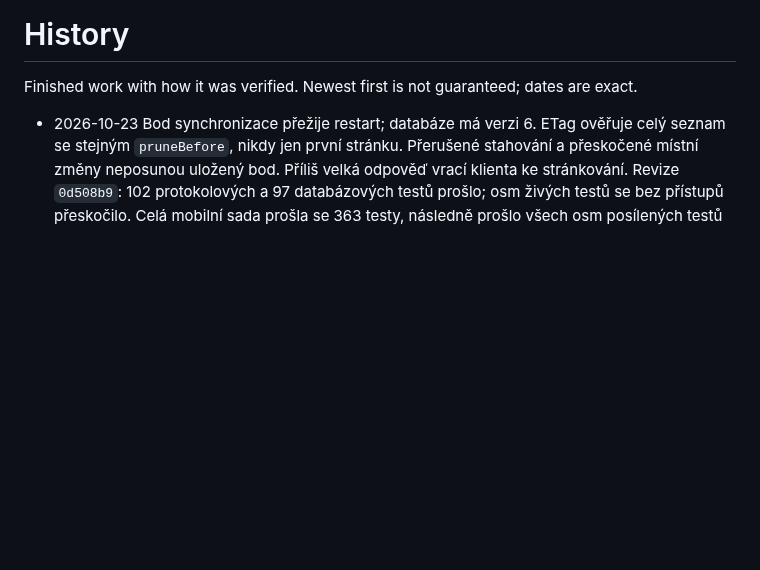
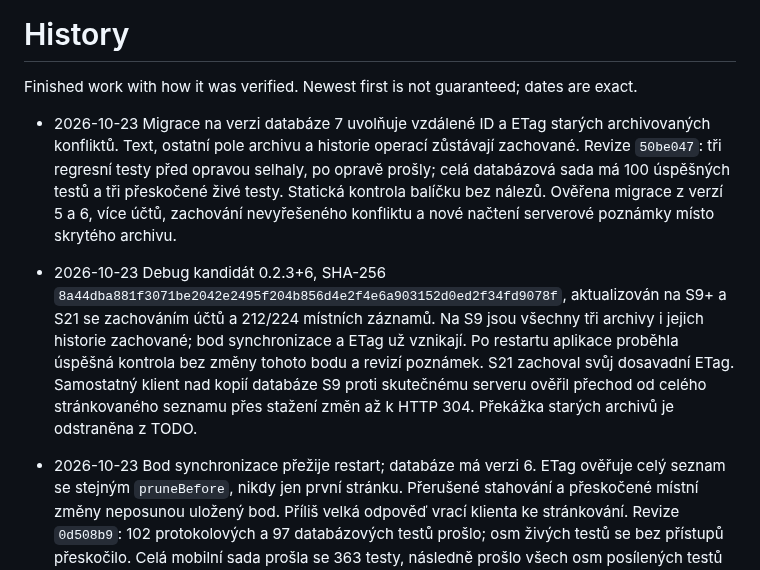
Before and after one commit to nks-hub/ownnotes, a Markdown page: docs/history.md, the part around the change. Drawn GitHub-style; blank space fills up the shorter version.

Commit message:
docs: zapsat ověření migrace archivovaných konfliktů

```diff
--- a/docs/history.md
+++ b/docs/history.md
@@ -1,6 +1,9 @@
 # History
 
 Finished work with how it was verified. Newest first is not guaranteed; dates are exact.
+
+- 2026-10-23 Migrace na verzi databáze 7 uvolňuje vzdálené ID a ETag starých archivovaných konfliktů. Text, ostatní pole archivu a historie operací zůstávají zachované. Revize `50be047`: tři regresní testy před opravou selhaly, po opravě prošly; celá databázová sada má 100 úspěšných testů a tři přeskočené živé testy. Statická kontrola balíčku bez nálezů. Ověřena migrace z verzí 5 a 6, více účtů, zachování nevyřešeného konfliktu a nové načtení serverové poznámky místo skrytého archivu.
+- 2026-10-23 Debug kandidát 0.2.3+6, SHA-256 `8a44dba881f3071be2042e2495f204b856d4e2f4e6a903152d0ed2f34fd9078f`, aktualizován na S9+ a S21 se zachováním účtů a 212/224 místních záznamů. Na S9 jsou všechny tři archivy i jejich historie zachované; bod synchronizace a ETag už vznikají. Po restartu aplikace proběhla úspěšná kontrola bez změny tohoto bodu a revizí poznámek. S21 zachoval svůj dosavadní ETag. Samostatný klient nad kopií databáze S9 proti skutečnému serveru ověřil přechod od celého stránkovaného seznamu přes stažení změn až k HTTP 304. Překážka starých archivů je odstraněna z TODO.
 
 - 2026-10-23 Bod synchronizace přežije restart; databáze má verzi 6. ETag ověřuje celý seznam se stejným `pruneBefore`, nikdy jen první stránku. Přerušené stahování a přeskočené místní změny neposunou uložený bod. Příliš velká odpověď vrací klienta ke stránkování. Revize `0d508b9`: 102 protokolových a 97 databázových testů prošlo; osm živých testů se bez přístupů přeskočilo. Celá mobilní sada prošla se 363 testy, následně prošlo všech osm posílených testů příloh. Statické kontroly bez nálezů. Test menu příloh už nečeká na dokončení animace načítaného obrázku; čekání na opakované načtení ověřuje zobrazení obrázku.
 - 2026-10-23 Samostatné procesy proti skutečnému Nextcloudu ověřily první seznam, další stažení jen změn a HTTP 304 po restartu klienta. Pro tři testovací poznámky měla těla odpovědí 1 073, 37 a 0 bajtů. Nová dočasná poznámka byla při změně stažena a po odstranění zmizela ze seznamu. Jde o tento konkrétní vzorek, ne obecné měření výkonu.
```
